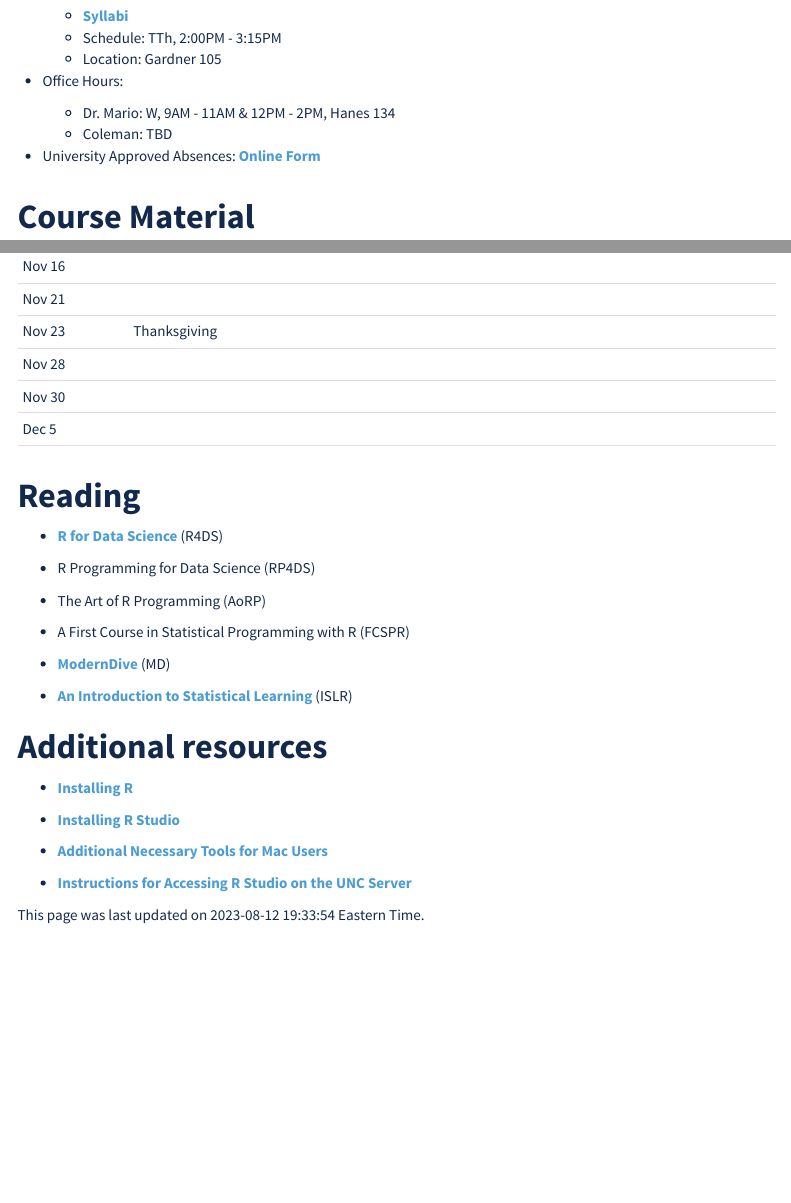
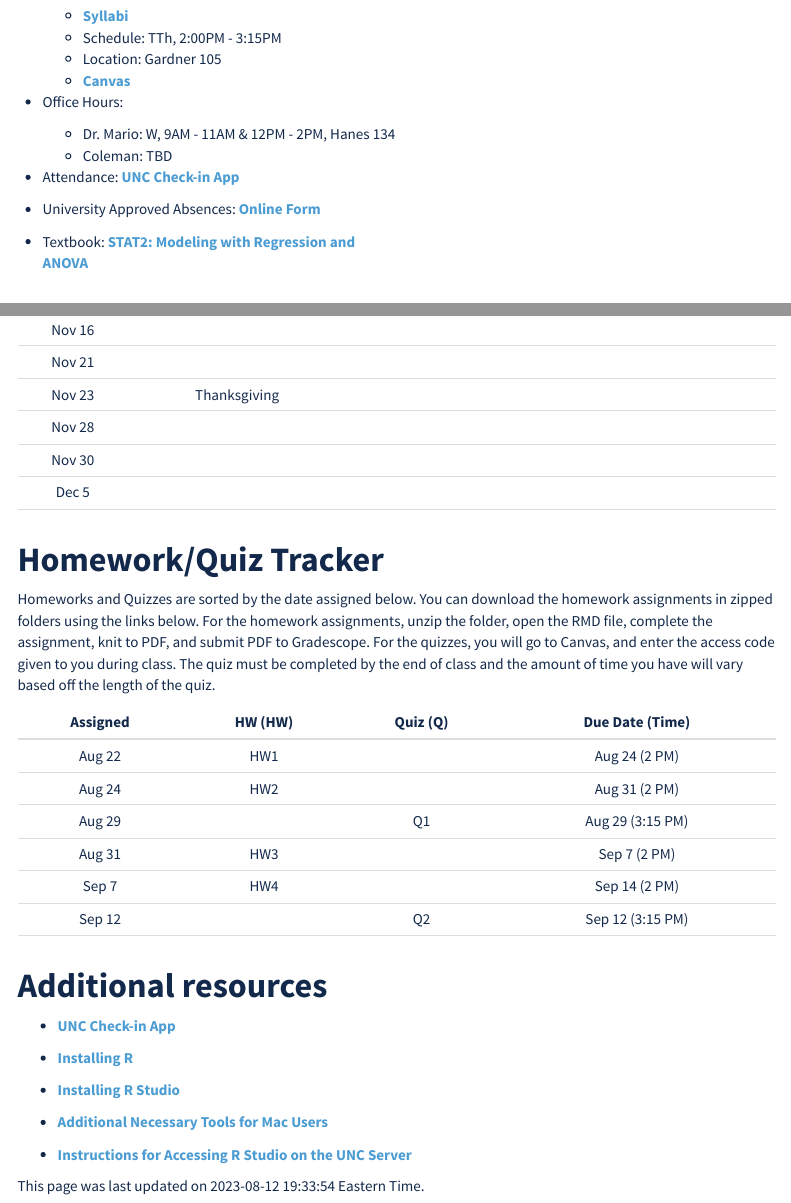
Before and after one commit to SuperMarioGiacomazzo/STOR455_WEBSITE, an R Markdown document (index.Rmd): the page in a window 1100 px wide, from 180 px down, and a second part further down, joined at a grey line. Rendered offline with R 4.5, knitr and Pandoc, with nearby package versions; a font, style sheet, LaTeX package, included part or bibliography that could not be used is replaced or left out; menus at the side of the page are left out.

Commit message:
index commit

```diff
--- a/index.Rmd
+++ b/index.Rmd
@@ -76,12 +76,17 @@ Review of basic inference; two-sample comparisons; correlation; introduction to
     - **[Syllabi](Syllabi/STOR 455 Section 2 Syllabus.pdf)**
     - Schedule: TTh, 2:00PM - 3:15PM
     - Location: Gardner 105
+    - **[Canvas](https://uncch.instructure.com/login/saml)**
 
 - Office Hours:
     - Dr. Mario: W, 9AM - 11AM & 12PM - 2PM, Hanes 134
     - Coleman: TBD
 
+- Attendance: **[UNC Check-in App](https://unccheckin.unc.edu/)**
+
 - University Approved Absences: **[Online Form](https://unc-ch.formstack.com/forms/university_approved_absence_request?sso=5f3154c3179f5)**
+
+- Textbook: **[STAT2: Modeling with Regression and ANOVA](https://www.amazon.com/STAT2-Modeling-Regression-Ann-Cannon/dp/1319054072)**
 
   </div>
   <div class="column">
@@ -127,23 +132,23 @@ Review of basic inference; two-sample comparisons; correlation; introduction to
 | Dec 5   |       |         |          |          |
 |   |     |             |  | |    |
 
+# **Homework/Quiz Tracker**
 
-# **Reading**
+Homeworks and Quizzes are sorted by the date assigned below. You can download the homework assignments in zipped folders using the links below. For the homework assignments, unzip the folder, open the RMD file, complete the assignment, knit to PDF, and submit PDF to Gradescope. For the quizzes, you will go to Canvas, and enter the access code given to you during class. The quiz must be completed by the end of class and the amount of time you have will vary based off the length of the quiz.
 
-- **[R for Data Science](R for Data Science- Import, Tidy, Transform, Visualize, and Model Data.pdf)** (R4DS)
-
-- R Programming for Data Science (RP4DS)
-
-- The Art of R Programming (AoRP)
-
-- A First Course in Statistical Programming with R (FCSPR)
-
-- **[ModernDive](https://moderndive.com/index.html)** (MD)
-
-- **[An Introduction to Statistical Learning](An Introduction to Statistical Learning.pdf)** (ISLR)
-
+| Assigned | HW (HW) | Quiz (Q) | Due Date (Time) |
+|:------:|:--------:|:--------:|:------:|
+| Aug 22  | HW1 |  | Aug 24 (2 PM) |
+| Aug 24  | HW2 |  | Aug 31 (2 PM) |
+| Aug 29  |  | Q1  | Aug 29 (3:15 PM) |
+| Aug 31  | HW3 |  | Sep 7 (2 PM) |
+| Sep 7  | HW4 |  | Sep 14 (2 PM) |
+| Sep 12 |  | Q2  | Sep 12 (3:15 PM) |
+| |     |             |  |
 
 # **Additional resources**
+
+- **[UNC Check-in App](https://unccheckin.unc.edu/#studentFAQ)**
 
 - **[Installing R](https://cran.r-project.org/)**
 
```
Also changed, not shown: Syllabi/STOR 455 Section 2 Syllabus.pdf (added), index.html, index.Rmd (2 more changed lines), 1 other file.
